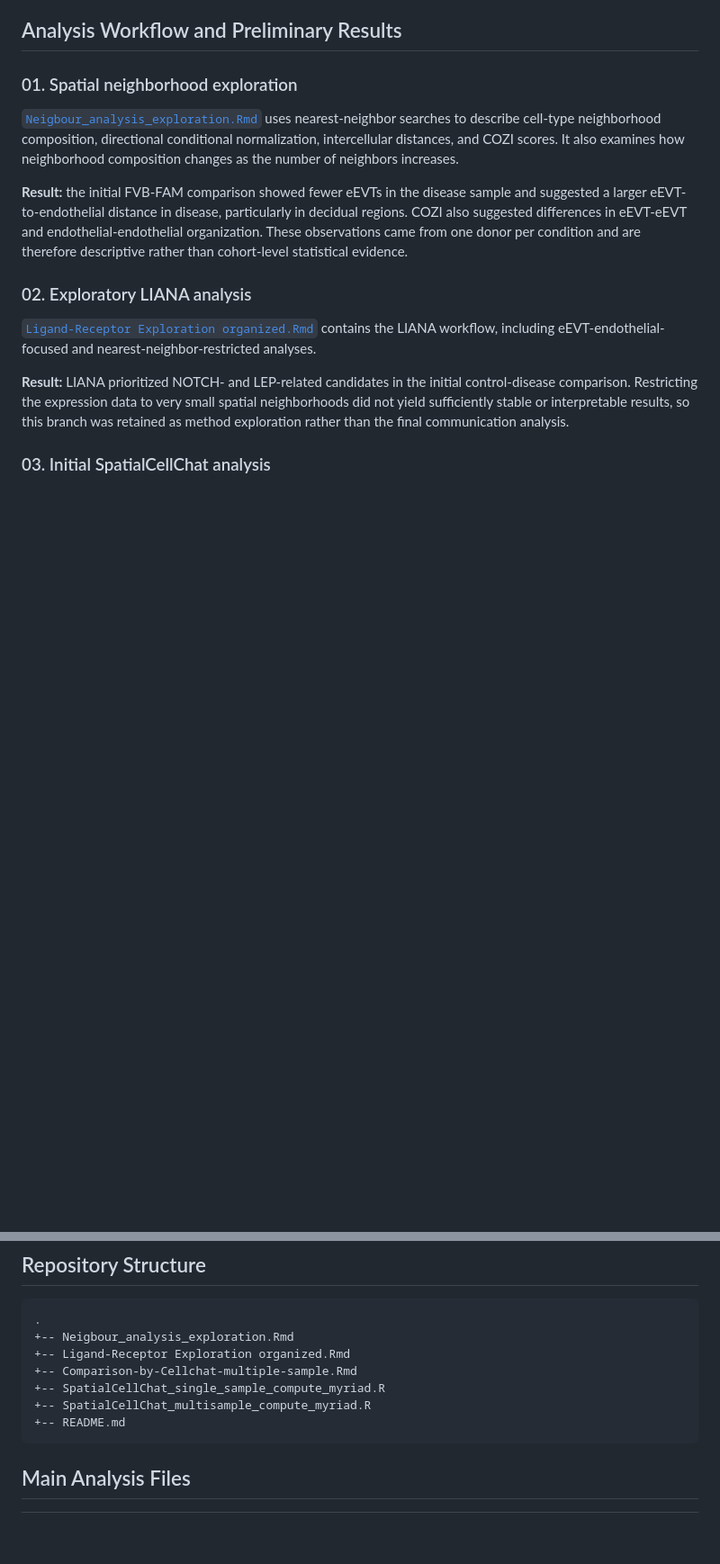
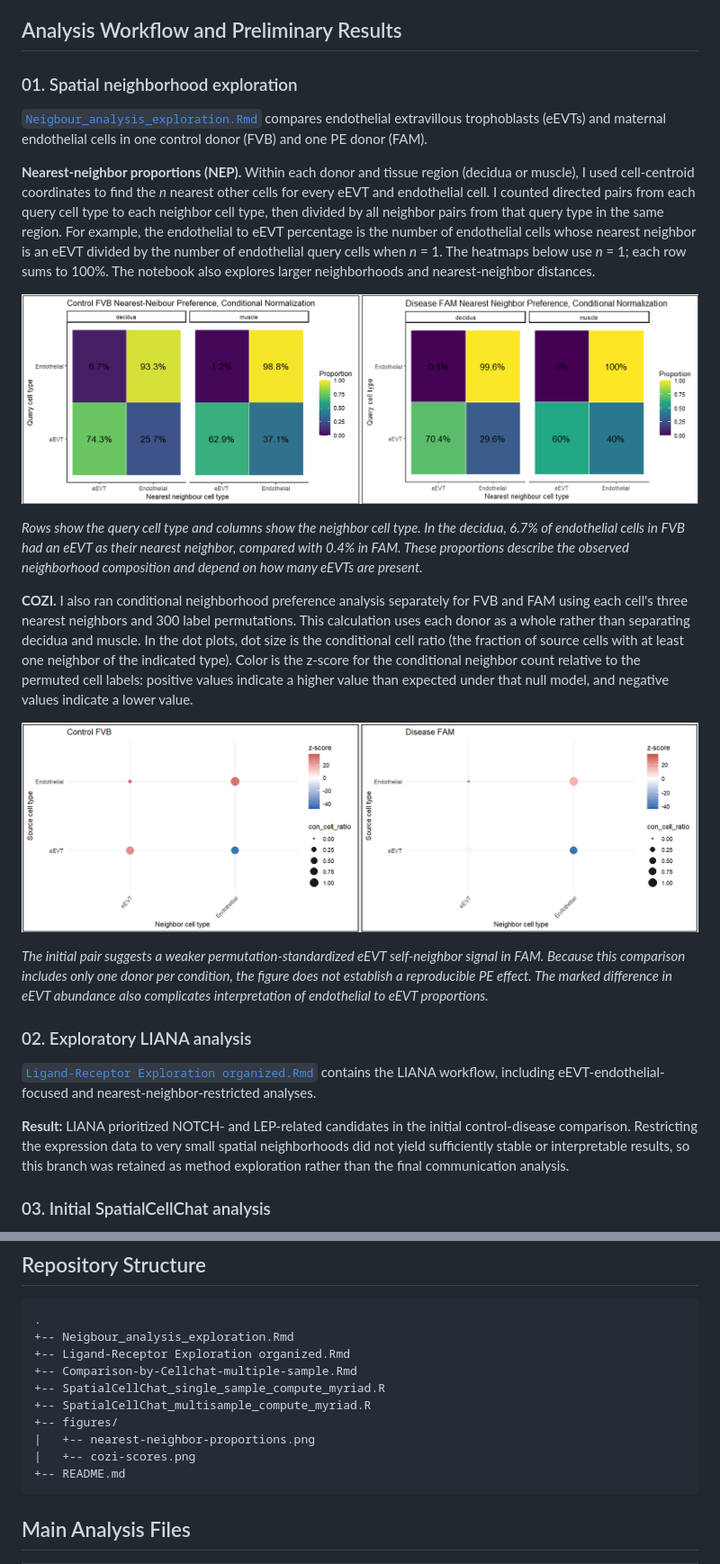
Before and after one commit to zackguo24003050/Spatial-analysis-in-PE, a Markdown page: README.md, 2 parts joined by grey strips. Shown at 90% size. GitHub-like rendering; pictures changed too: figures/cozi-scores.png (added), figures/nearest-neighbor-proportions.png (added); blank space fills up the shorter version.

Commit message:
Explain neighborhood analysis with NEP and COZI figures

````diff
--- a/README.md
+++ b/README.md
@@ -77,17 +77,42 @@ The original data are not intended to be shown before formal result is published
 ### 01. Spatial neighborhood exploration
 
 [`Neigbour_analysis_exploration.Rmd`](Neigbour_analysis_exploration.Rmd)
-uses nearest-neighbor searches to describe cell-type neighborhood composition,
-directional conditional normalization, intercellular distances, and COZI
-scores. It also examines how neighborhood composition changes as the number of
-neighbors increases.
+compares endothelial extravillous trophoblasts (eEVTs) and maternal endothelial
+cells in one control donor (FVB) and one PE donor (FAM).
 
-**Result:** the initial FVB-FAM comparison showed fewer eEVTs in the
-disease sample and suggested a larger eEVT-to-endothelial distance in disease,
-particularly in decidual regions. COZI also suggested differences in eEVT-eEVT
-and endothelial-endothelial organization. These observations came from one
-donor per condition and are therefore descriptive rather than cohort-level
-statistical evidence.
+**Nearest-neighbor proportions (NEP).** Within each donor and tissue region
+(decidua or muscle), I used cell-centroid coordinates to find the *n* nearest
+other cells for every eEVT and endothelial cell. I counted directed pairs from
+each query cell type to each neighbor cell type, then divided by all neighbor
+pairs from that query type in the same region. For example, the endothelial to
+eEVT percentage is the number of endothelial cells whose nearest neighbor is
+an eEVT divided by the number of endothelial query cells when *n* = 1. The
+heatmaps below use *n* = 1; each row sums to 100%. The notebook also explores
+larger neighborhoods and nearest-neighbor distances.
+
+![Nearest-neighbor cell-type proportions for FVB and FAM, shown separately for decidua and muscle](figures/nearest-neighbor-proportions.png)
+
+*Rows show the query cell type and columns show the neighbor cell type. In the
+decidua, 6.7% of endothelial cells in FVB had an eEVT as their nearest neighbor,
+compared with 0.4% in FAM. These proportions describe the observed neighborhood
+composition and depend on how many eEVTs are present.*
+
+**COZI.** I also ran conditional neighborhood preference analysis separately
+for FVB and FAM using each cell's three nearest neighbors and 300 label
+permutations. This calculation uses each donor as a whole rather than separating
+decidua and muscle. In the dot plots, dot size is the conditional cell ratio (the
+fraction of source cells with at least one neighbor of the indicated type).
+Color is the z-score for the conditional neighbor count relative to the
+permuted cell labels: positive values indicate a higher value than expected
+under that null model, and negative values indicate a lower value.
+
+![COZI conditional cell ratios and permutation z-scores for FVB and FAM](figures/cozi-scores.png)
+
+*The initial pair suggests a weaker permutation-standardized eEVT self-neighbor
+signal in FAM.
+Because this comparison includes only one donor per condition, the figure does
+not establish a reproducible PE effect. The marked difference in eEVT abundance
+also complicates interpretation of endothelial to eEVT proportions.*
 
 ### 02. Exploratory LIANA analysis
 
@@ -184,6 +209,9 @@ the group's planned expanded study.
 +-- Comparison-by-Cellchat-multiple-sample.Rmd
 +-- SpatialCellChat_single_sample_compute_myriad.R
 +-- SpatialCellChat_multisample_compute_myriad.R
++-- figures/
+|   +-- nearest-neighbor-proportions.png
+|   +-- cozi-scores.png
 +-- README.md
 ```
 
````
